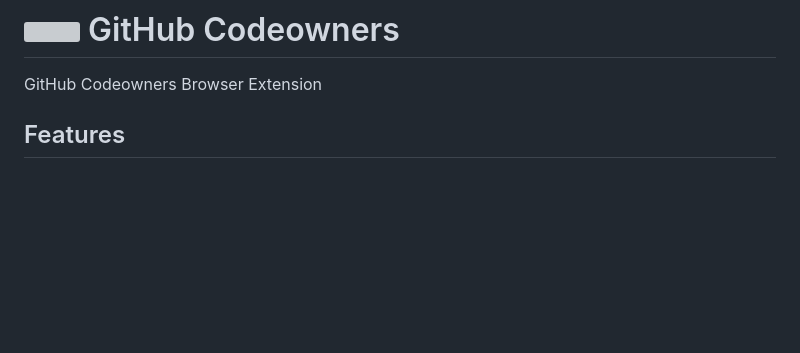
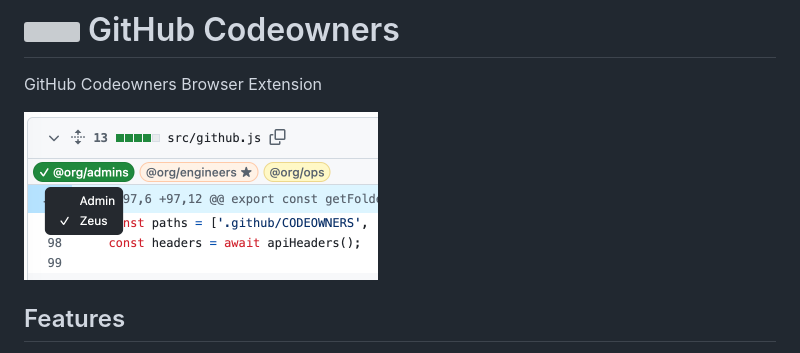
Before and after one commit to TombWater/github-codeowners, a Markdown page: README.md, the part around the change. GitHub-like rendering; pictures changed too: Screenshot.png (added); blank space fills up the shorter version; grey boxes are pictures that could not be loaded.

Commit message:
Screenshot

```diff
--- a/README.md
+++ b/README.md
@@ -1,6 +1,8 @@
 # <img src="public/icons/icon_48.png" width="45" align="left"> GitHub Codeowners
 
 GitHub Codeowners Browser Extension
+
+<img src="Screenshot.png" alt="screenshot" width="354"/>
 
 ## Features
 
```
